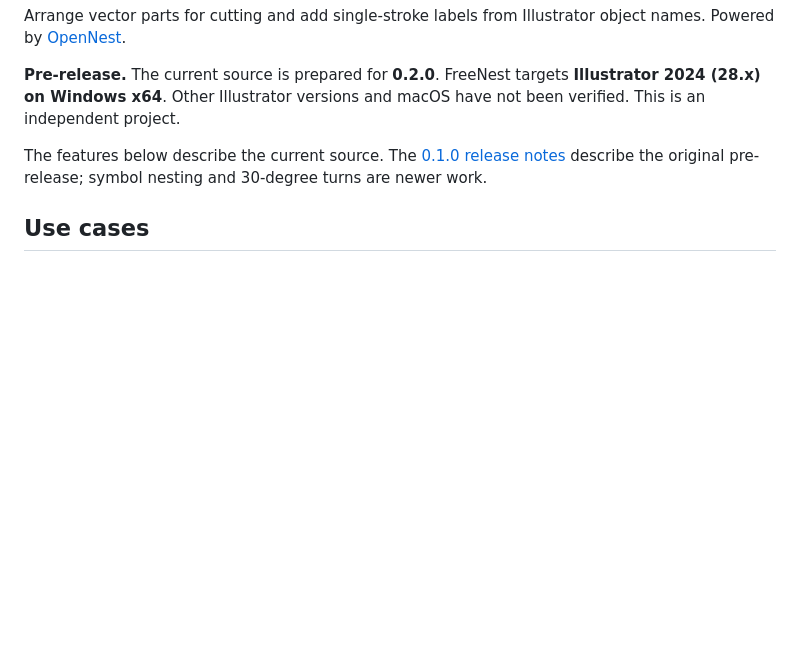
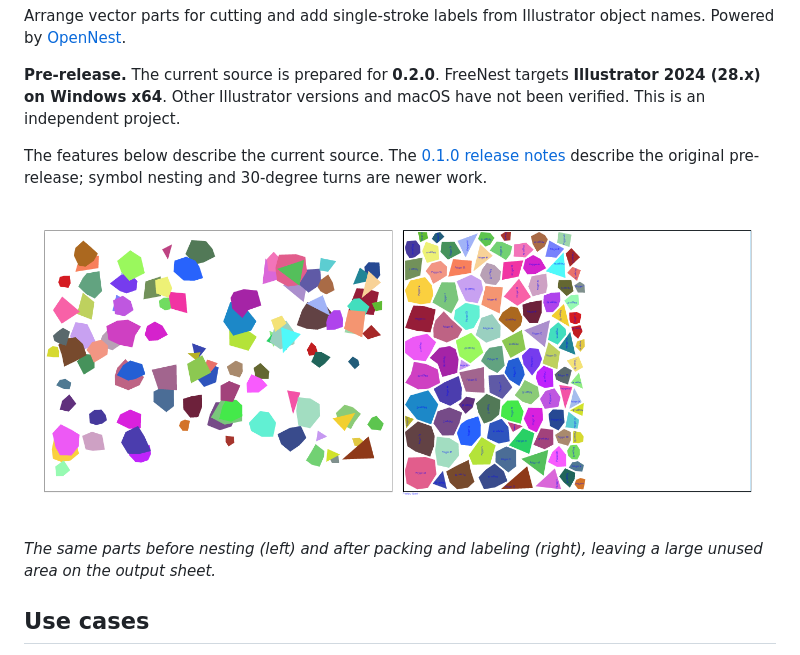
Before and after one commit to rjduran/illustrator-freenest, a Markdown page: README.md, the part around the change. Rendered like a GitHub page; pictures changed too: docs/images/freenest.png (added); blank space fills up the shorter version.

Commit message:
Show the nesting workflow in the README

```diff
--- a/README.md
+++ b/README.md
@@ -7,6 +7,10 @@ Arrange vector parts for cutting and add single-stroke labels from Illustrator o
 **Pre-release.** The current source is prepared for **0.2.0**. FreeNest targets **Illustrator 2024 (28.x) on Windows x64**. Other Illustrator versions and macOS have not been verified. This is an independent project.
 
 The features below describe the current source. The [0.1.0 release notes](release-notes/0.1.0.md) describe the original pre-release; symbol nesting and 30-degree turns are newer work.
+
+![FreeNest before and after: scattered polygons on the left, tightly nested and labeled on the right](docs/images/freenest.png)
+
+*The same parts before nesting (left) and after packing and labeling (right), leaving a large unused area on the output sheet.*
 
 ## Use cases
 
```
Also changed, not shown: 1 other file.
